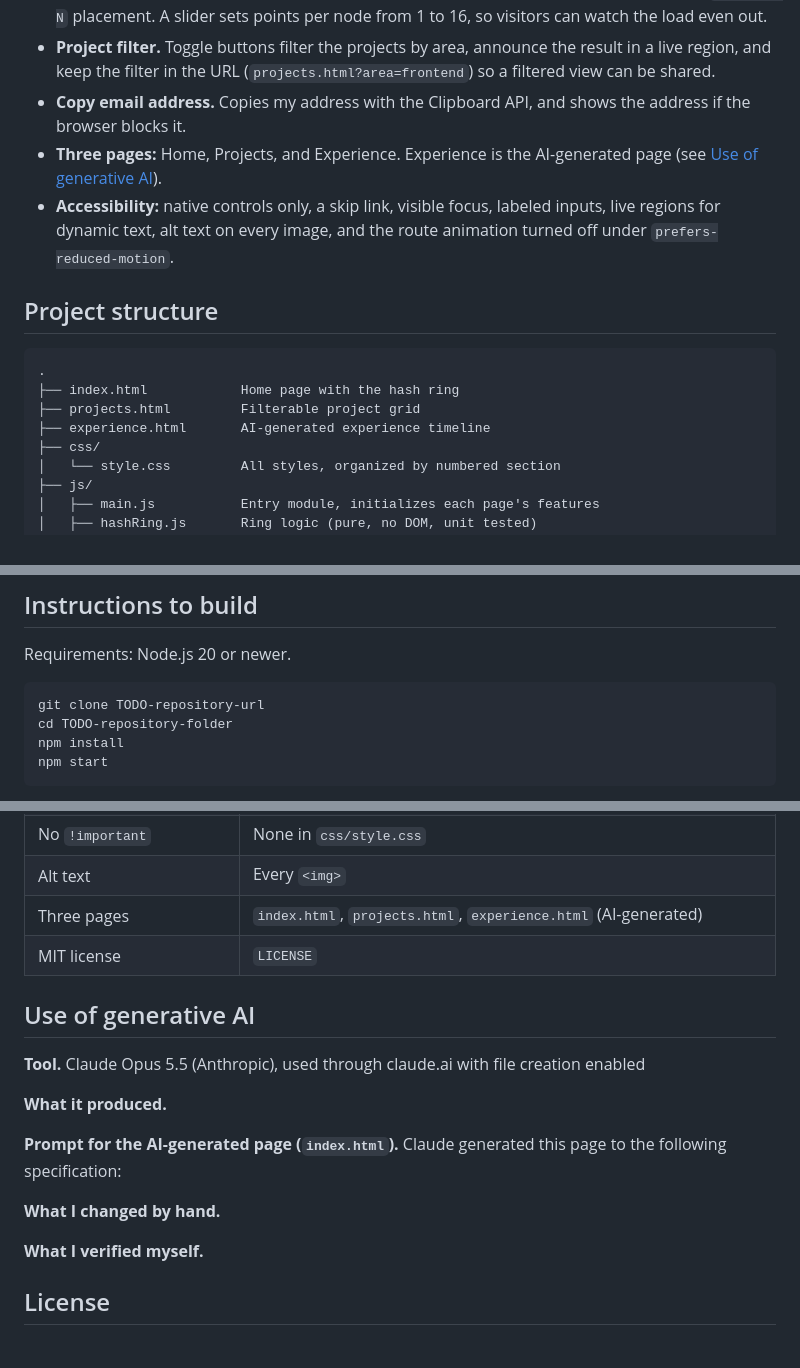
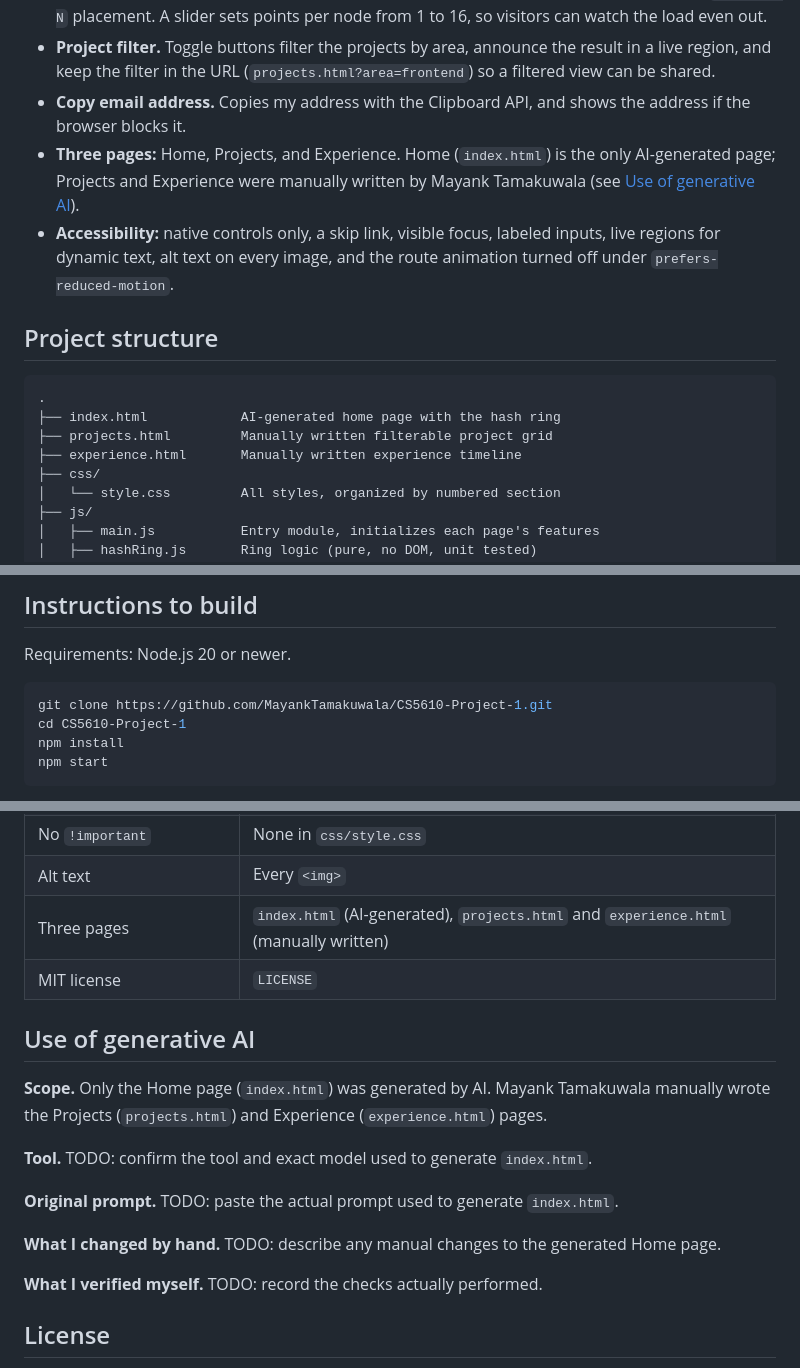
Before and after one commit to MayankTamakuwala/CS5610-Project-1, a Markdown page: README.md, 3 parts joined by grey strips. Rendered like a GitHub page.

Commit message:
Clarify authorship in docs

````diff
--- a/README.md
+++ b/README.md
@@ -21,16 +21,16 @@ The assignment constraints: front-end only, no backend, no component libraries,
 - **Consistent-hash ring (creative component).** Each of five projects owns several virtual nodes on a 32-bit ring. A key is hashed with FNV-1a plus a MurmurHash3 finalizer and routed to the first online point clockwise, with an animated arc showing the walk. Unchecking a node takes it offline, and a live count compares how many of 1,000 sample keys moved against naive `hash mod N` placement. A slider sets points per node from 1 to 16, so visitors can watch the load even out.
 - **Project filter.** Toggle buttons filter the projects by area, announce the result in a live region, and keep the filter in the URL (`projects.html?area=frontend`) so a filtered view can be shared.
 - **Copy email address.** Copies my address with the Clipboard API, and shows the address if the browser blocks it.
-- **Three pages:** Home, Projects, and Experience. Experience is the AI-generated page (see [Use of generative AI](#use-of-generative-ai)).
+- **Three pages:** Home, Projects, and Experience. Home (`index.html`) is the only AI-generated page; Projects and Experience were manually written by Mayank Tamakuwala (see [Use of generative AI](#use-of-generative-ai)).
 - **Accessibility:** native controls only, a skip link, visible focus, labeled inputs, live regions for dynamic text, alt text on every image, and the route animation turned off under `prefers-reduced-motion`.
 
 ## Project structure
 
 ```
 .
-├── index.html            Home page with the hash ring
-├── projects.html         Filterable project grid
-├── experience.html       AI-generated experience timeline
+├── index.html            AI-generated home page with the hash ring
+├── projects.html         Manually written filterable project grid
+├── experience.html       Manually written experience timeline
 ├── css/
 │   └── style.css         All styles, organized by numbered section
 ├── js/
@@ -58,8 +58,8 @@ The assignment constraints: front-end only, no backend, no component libraries,
 Requirements: Node.js 20 or newer.
 
 ```bash
-git clone TODO-repository-url
-cd TODO-repository-folder
+git clone https://github.com/MayankTamakuwala/CS5610-Project-1.git
+cd CS5610-Project-1
 npm install
 npm start
 ```
@@ -97,22 +97,20 @@ Push to GitHub, then open **Settings > Pages**, choose **Deploy from a branch**,
 | Standard tags | Buttons are `<button>`, toggles are checkboxes, links are `<a>` |
 | No `!important` | None in `css/style.css` |
 | Alt text | Every `<img>` |
-| Three pages | `index.html`, `projects.html`, `experience.html` (AI-generated) |
+| Three pages | `index.html` (AI-generated), `projects.html` and `experience.html` (manually written) |
 | MIT license | `LICENSE` |
 
 ## Use of generative AI
 
-**Tool.** Claude Opus 5.5 (Anthropic), used through claude.ai with file creation enabled
+**Scope.** Only the Home page (`index.html`) was generated by AI. Mayank Tamakuwala manually wrote the Projects (`projects.html`) and Experience (`experience.html`) pages.
 
-**What it produced.**
+**Tool.** TODO: confirm the tool and exact model used to generate `index.html`.
 
-**Prompt for the AI-generated page (`index.html`).** Claude generated this page to the following specification:
+**Original prompt.** TODO: paste the actual prompt used to generate `index.html`.
 
->
+**What I changed by hand.** TODO: describe any manual changes to the generated Home page.
 
-**What I changed by hand.**
-
-**What I verified myself.**
+**What I verified myself.** TODO: record the checks actually performed.
 
 ## License
 
````
Also changed, not shown: DESIGN.md (+3 -3 lines), docs/DESIGN.md (+3 -3 lines).
